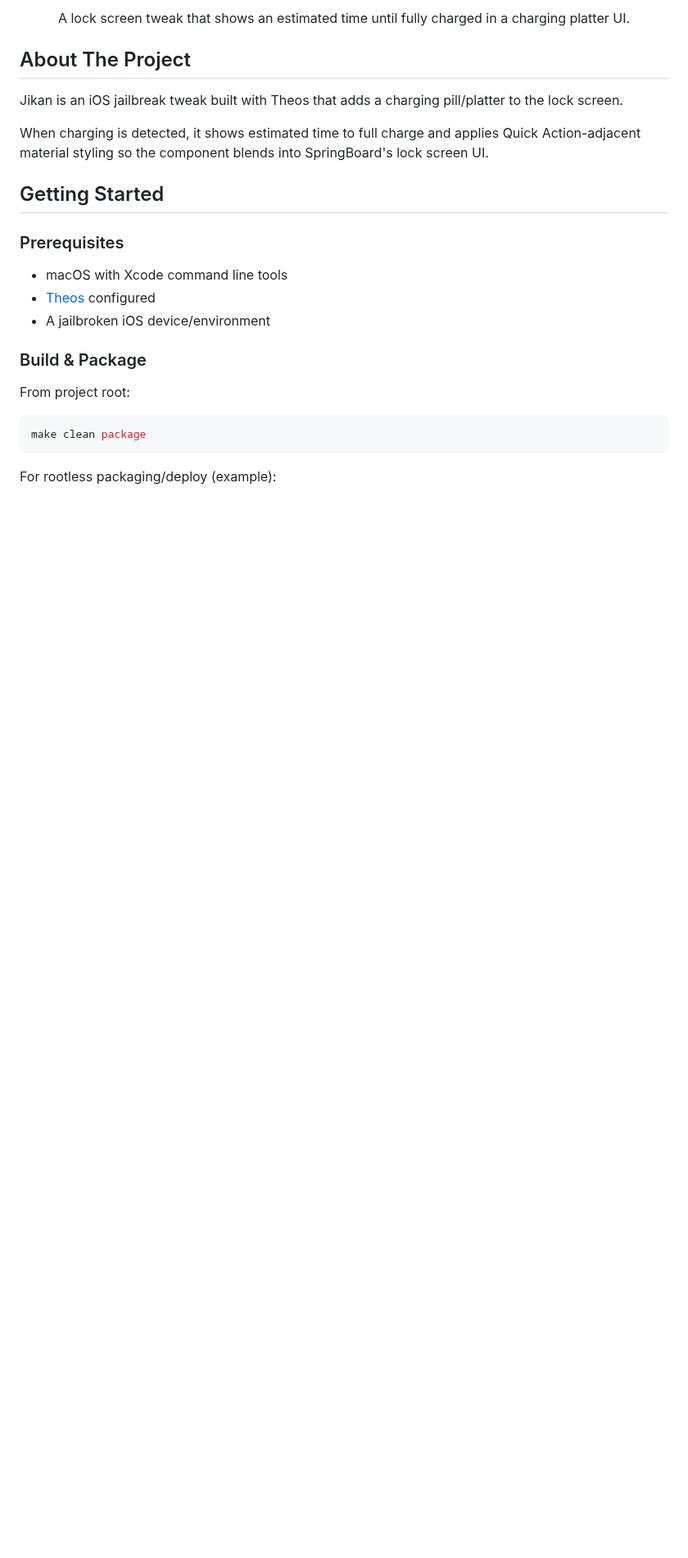
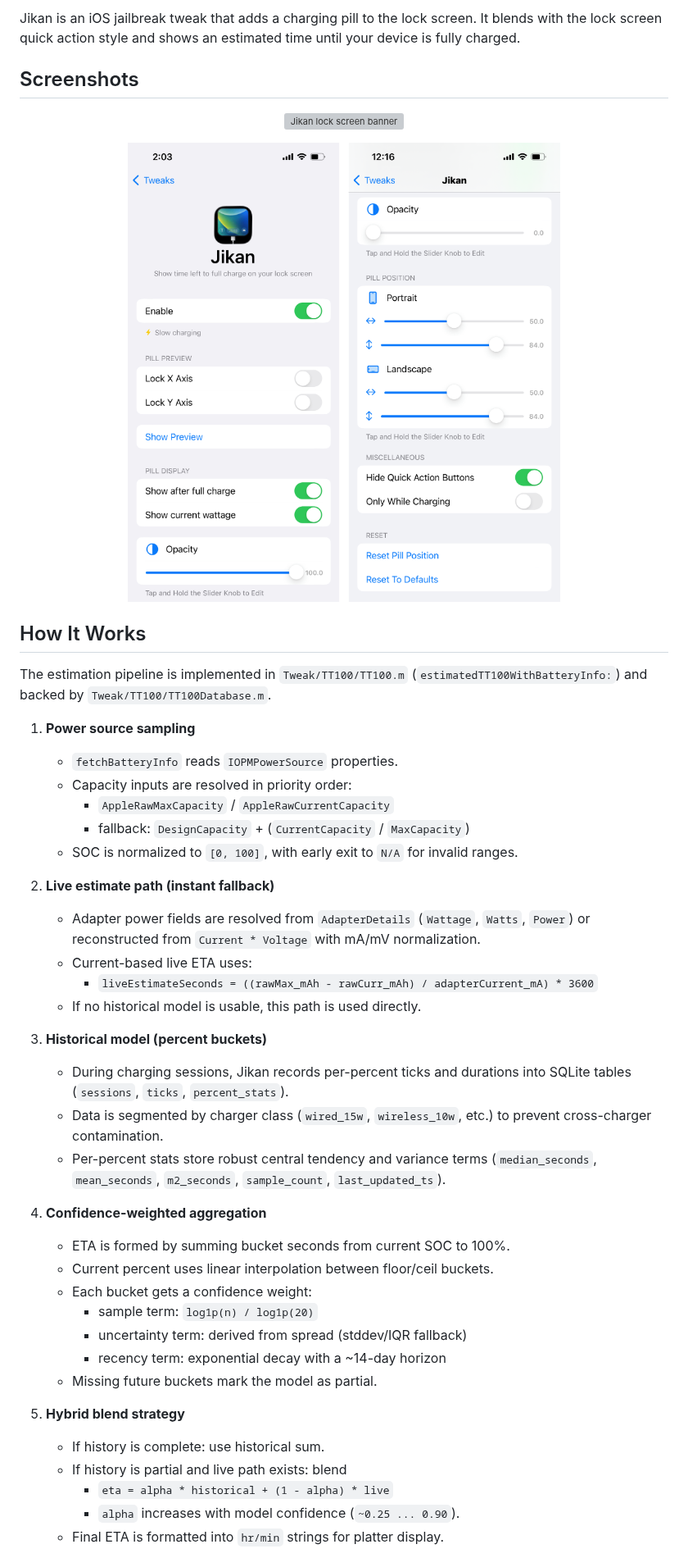
Before and after one commit to waruhachi/Jikan, a Markdown page: README.md, the part around one of its changes. Shown at 82% size. GitHub-like rendering; pictures changed too: Resources/Preferences.png (added); blank space fills up the shorter version; grey boxes are pictures that could not be loaded.

Commit message:
chore: update readme

````diff
--- a/README.md
+++ b/README.md
@@ -12,30 +15,51 @@
 
-  <p align="center">
-    A lock screen tweak that shows an estimated time until fully charged in a charging platter UI.
-  </p>
-</div>
+Jikan is an iOS jailbreak tweak that adds a charging pill to the lock screen. It blends with the lock screen quick action style and shows an estimated time until your device is fully charged.
 
-## About The Project
+## Screenshots
 
-Jikan is an iOS jailbreak tweak built with Theos that adds a charging pill/platter to the lock screen.
+<p align="center">
+  <img src="Resources/Tweak.png" alt="Jikan lock screen banner" width="100%" />
+</p>
 
-When charging is detected, it shows estimated time to full charge and applies Quick Action-adjacent material styling so the component blends into SpringBoard's lock screen UI.
+<p align="center">
+  <img src="Resources/Preferences.png" alt="Jikan preferences banner" width="100%" />
+</p>
 
-## Getting Started
+## How It Works
 
-### Prerequisites
+The estimation pipeline is implemented in `Tweak/TT100/TT100.m` (`estimatedTT100WithBatteryInfo:`) and backed by `Tweak/TT100/TT100Database.m`.
 
-- macOS with Xcode command line tools
-- [Theos](https://theos.dev) configured
-- A jailbroken iOS device/environment
+1. **Power source sampling**
+   - `fetchBatteryInfo` reads `IOPMPowerSource` properties.
+   - Capacity inputs are resolved in priority order:
+     - `AppleRawMaxCapacity` / `AppleRawCurrentCapacity`
+     - fallback: `DesignCapacity` + (`CurrentCapacity` / `MaxCapacity`)
+   - SOC is normalized to `[0, 100]`, with early exit to `N/A` for invalid ranges.
 
-### Build & Package
+2. **Live estimate path (instant fallback)**
+   - Adapter power fields are resolved from `AdapterDetails` (`Wattage`, `Watts`, `Power`) or reconstructed from `Current * Voltage` with mA/mV normalization.
+   - Current-based live ETA uses:
+     - `liveEstimateSeconds = ((rawMax_mAh - rawCurr_mAh) / adapterCurrent_mA) * 3600`
+   - If no historical model is usable, this path is used directly.
 
-From project root:
+3. **Historical model (percent buckets)**
+   - During charging sessions, Jikan records per-percent ticks and durations into SQLite tables (`sessions`, `ticks`, `percent_stats`).
+   - Data is segmented by charger class (`wired_15w`, `wireless_10w`, etc.) to prevent cross-charger contamination.
+   - Per-percent stats store robust central tendency and variance terms (`median_seconds`, `mean_seconds`, `m2_seconds`, `sample_count`, `last_updated_ts`).
 
-```bash
-make clean package
-```
+4. **Confidence-weighted aggregation**
+   - ETA is formed by summing bucket seconds from current SOC to 100%.
+   - Current percent uses linear interpolation between floor/ceil buckets.
+   - Each bucket gets a confidence weight:
+     - sample term: `log1p(n) / log1p(20)`
+     - uncertainty term: derived from spread (stddev/IQR fallback)
+     - recency term: exponential decay with a ~14-day horizon
+   - Missing future buckets mark the model as partial.
 
-For rootless packaging/deploy (example):
+5. **Hybrid blend strategy**
+   - If history is complete: use historical sum.
+   - If history is partial and live path exists: blend
+     - `eta = alpha * historical + (1 - alpha) * live`
+     - `alpha` increases with model confidence (`~0.25 ... 0.90`).
+   - Final ETA is formatted into `hr/min` strings for platter display.
 
````
Also changed, not shown: other parts of README.md (+12 -26 lines), 1 other file.
